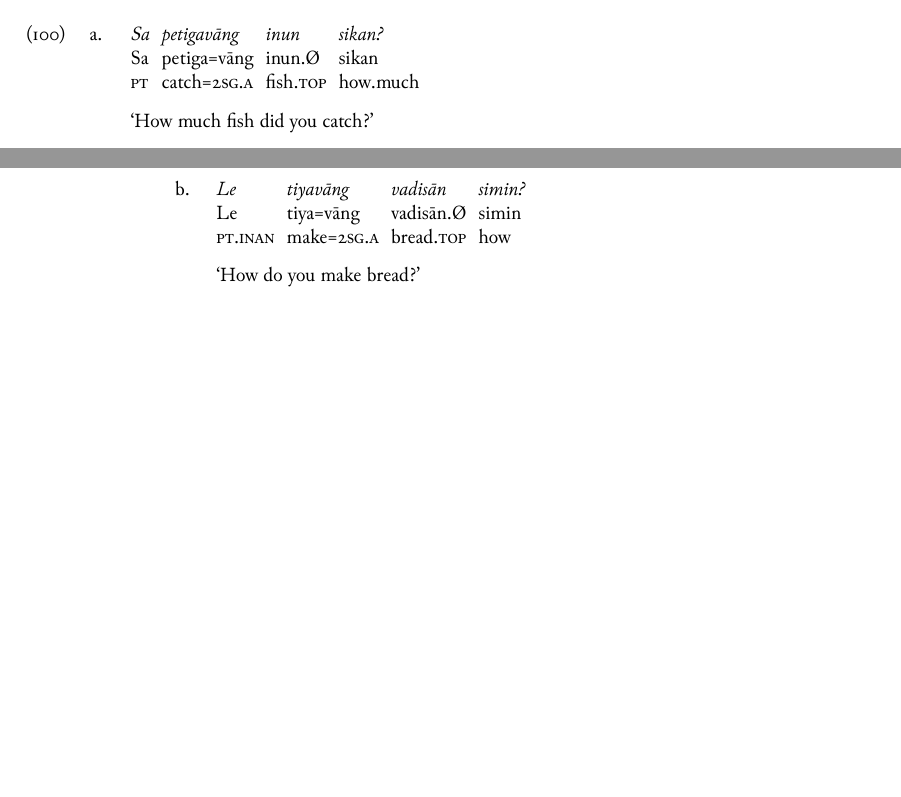
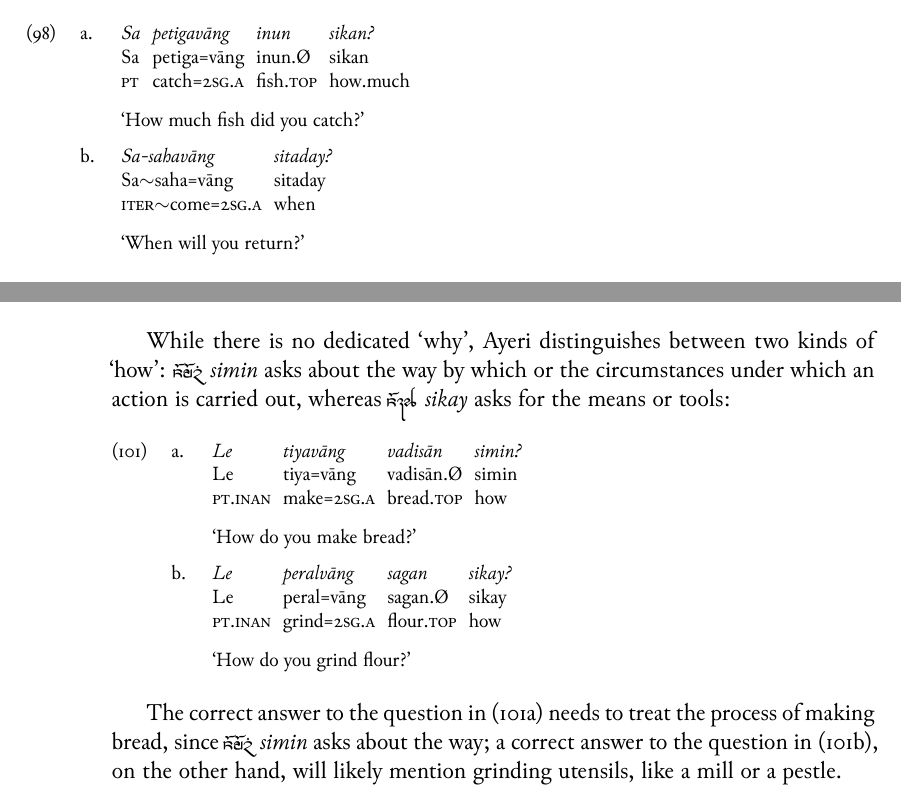
Before and after one commit to carbeck/ayerigrammar, a LaTeX thesis (grammar.tex, which reads chapters/gramcat.tex): two parts of pages 131 and 132 of 138, joined at a grey line, cut so that both start at the same text, the shorter picture padded with empty space. The pictures show the PDF file grammar.pdf that the author committed with the source.

Commit message:
Two kinds of why

```diff
--- a/chapters/gramcat.tex
+++ b/chapters/gramcat.tex
@@ -3556,3 +3572,9 @@ Pronoun
+	\gla Sa-sahavāng sitaday? //
+	\glb Sa\til{}saha=vāng sitaday //
+	\glc \Iter{}\til{}come=\Ssg{}.\Aarg{} when //
+	\glft `When will you return?' //
+\endgl
+\xe
 
 In the table on interrogative pronouns, \xayr{sinY}{sinya}{who, what, which} is
 seperated from the other pronouns because it behaves differently in that it
@@ -3614 +3628,0 @@ also do not inflect for case, which preempts the distributional difference.
-\a\begingl
@@ -3619,14 +3629,29 @@ also do not inflect for case, which preempts the distributional difference.
-\endgl
-
-\a\begingl
+While there is no dedicated `why', Ayeri distinguishes between two kinds of
+`how': \rayr{siminF}{simin} asks about the way by which or the circumstances
+under which an action is carried out, whereas \rayr{sikj}{sikay} asks for the
+means or tools:
+
+\pex
+\a\label{ex:simin}\begingl
 	\gla Le tiyavāng vadisān simin? //
 	\glb Le tiya=vāng vadisān.Ø simin //
 	\glc \PatTI{} make=\Ssg{}.\Aarg{} bread.\Top{} how //
 	\glft `How do you make bread?' //
 \endgl
-\xe
-
-...
+
+\a\label{ex:sikay}\begingl
+	\gla Le peralvāng sagan sikay? //
+	\glb Le peral=vāng sagan.Ø sikay //
+	\glc \PatTI{} grind=\Ssg{}.\Aarg{} flour.\Top{} how //
+	\glft `How do you grind flour?' //
+\endgl
+
+\xe
+
+The correct answer to the question in (\ref{ex:simin}) needs to treat the
+process of making bread, since \rayr{siminF}{simin} asks about the way; a
+correct answer to the question in (\ref{ex:sikay}), on the other hand, will
+likely mention grinding utensils, like a mill or a pestle.
 
 \index{pronouns!interrogative|)}
 
```
Also changed, not shown: grammar.pdf, chapters/gramcat.tex (29 more changed lines).
